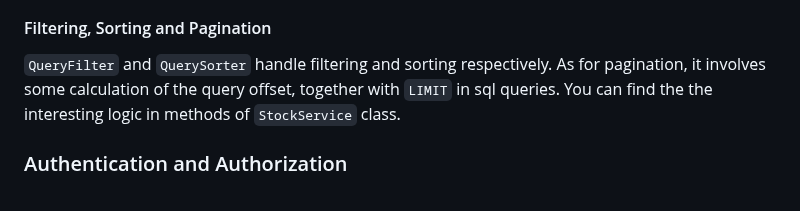
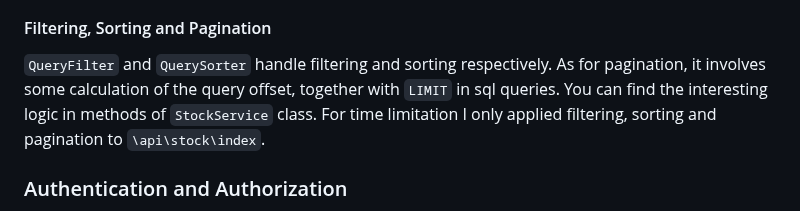
Before and after one commit to KaiyuWei/PHP-api, a Markdown page: readme.md, the part around the change. GitHub-like rendering.

```diff
--- a/readme.md
+++ b/readme.md
@@ -56,7 +56,7 @@ Validation handles these cases:
 6. Sensitive Data Exposure: Only allowed fields can be queried, filtered.
 
 #### Filtering, Sorting and Pagination
-`QueryFilter` and `QuerySorter` handle filtering and sorting respectively. As for pagination, it involves some calculation of the query offset, together with `LIMIT` in sql queries. You can find the the interesting logic in methods of `StockService` class.
+`QueryFilter` and `QuerySorter` handle filtering and sorting respectively. As for pagination, it involves some calculation of the query offset, together with `LIMIT` in sql queries. You can find the interesting logic in methods of `StockService` class. For time limitation I only applied filtering, sorting and pagination to `\api\stock\index`.
 
 ### Authentication and Authorization
 - When a user logs in, a token is generated, stored in the `token` column of `users` table, and send to the client in response. This token can is used for authentication. Exception for "Register" and "Login" apis, All the other CRUD options need user authentication.
```
